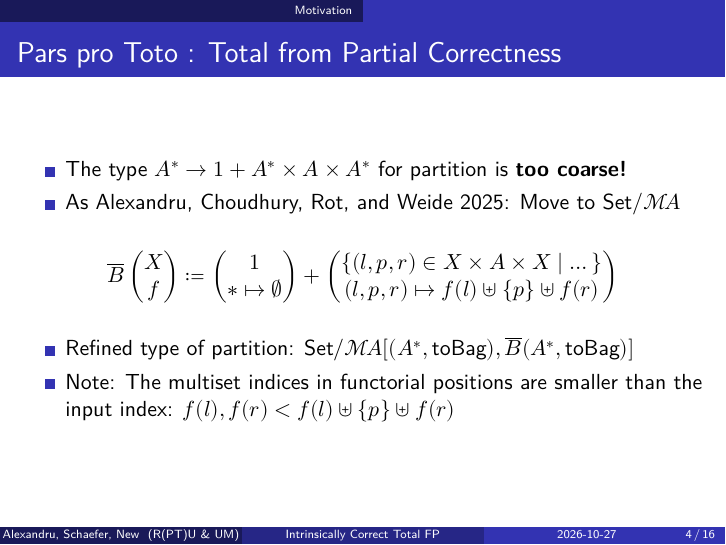
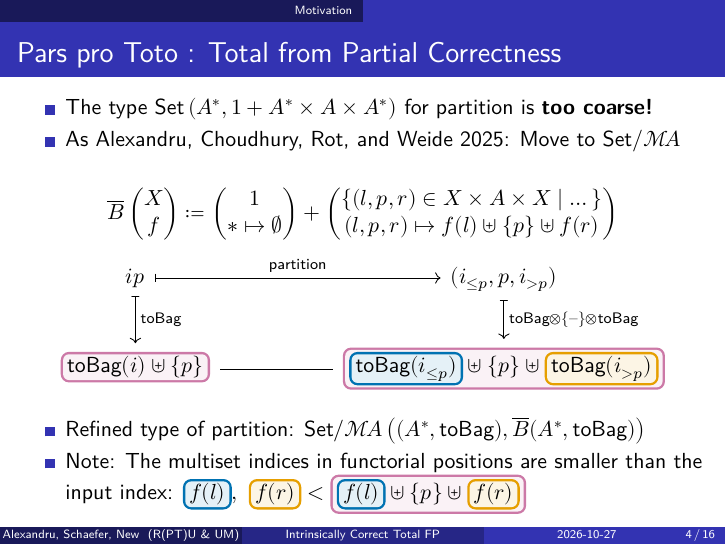
Before and after one commit to cxandru/relating-wellfounded-to-locally-contractive-functors, LaTeX slides (dutchcats/talk.tex): page 4 of 16. Compiled offline with XeLaTeX.

Commit message:
add slice map ↦ diag 4 partition; boxes for smaller rec indices

```diff
--- a/dutchcats/talk.tex
+++ b/dutchcats/talk.tex
@@ -229,10 +241,10 @@ I \arrow[u,"c"] \arrow[r,"h"] &  O
 \end{itemize}
 \end{frame}
 
-\begin{frame}
+\begin{frame}[fragile]
   \frametitle{Pars pro Toto : Total from Partial Correctness}
   \begin{itemize}
-  \item The type \(A^* → 1 + A^* × A × A^*\) for \(\mathsf{partition}\) is \emph{too coarse!}
+  \item The type \(\hom{\mathsf{Set}}{A^*}{1 + A^* × A × A^*}\) for \(\mathsf{partition}\) is \emph{too coarse!}
   \item As \cite{AlexandruCRW25}: Move to \(\mathsf{Set}/{ℳ\!A}\)
   \end{itemize}
   \vspace{\baselineskip}%
@@ -252,9 +264,18 @@ I \arrow[u,"c"] \arrow[r,"h"] &  O
     (l, p, r) ↦ f(l) \uplus \{p\} \uplus f(r)
   \end{pmatrix}
 \]
+\[
+  \begin{tikzcd}[every arrow/.append style={mapsto},column sep=2cm]
+ {ip} \arrow[r, "\mathsf{partition}"]\arrow[d, "\mathsf{toBag}"] & {(i_{≤ p}, p, i_{> p})} \arrow[d, "\mathsf{toBag} ⊗ \{–\} ⊗ \mathsf{toBag}"] \\
+\idxbox{oiPurple}{\mathsf{toBag}(i)\uplus \{p\}} \arrow[r,equal] &  \idxbox{oiPurple}{{\idxbox{oiBlue}{\mathsf{toBag}(i_{≤ p})} \uplus \{p\} \uplus \idxbox{oiOrange}{\mathsf{toBag}(i_{> p})}}}
+\end{tikzcd}
+\]
+
 \begin{itemize}
-\item Refined type of partition: \(\mathsf{Set}/{ℳ\!A}[(A^*, \mathsf{toBag}),\overline{B}(A^*, \mathsf{toBag})]\)
-\item Note: The multiset indices in functorial positions are smaller than the input index: \(f(l),f(r) < f(l) \uplus \{p\} \uplus f(r)\)
+\item Refined type of partition: \(\hom{\mathsf{Set}/{ℳ\!A}}{(A^*, \mathsf{toBag})}{\overline{B}(A^*, \mathsf{toBag})}\)
+\item Note: The multiset indices in functorial positions are smaller than the input index:
+  \(\idxbox{oiBlue}{f(l)},\ \idxbox{oiOrange}{f(r)}
+    < \idxbox{oiPurple}{\idxbox{oiBlue}{f(l)} \uplus \{p\} \uplus \idxbox{oiOrange}{f(r)}}\)
 \end{itemize}
 \end{frame}
 
```
Also changed, not shown: dutchcats/talk.tex (12 more changed lines).
